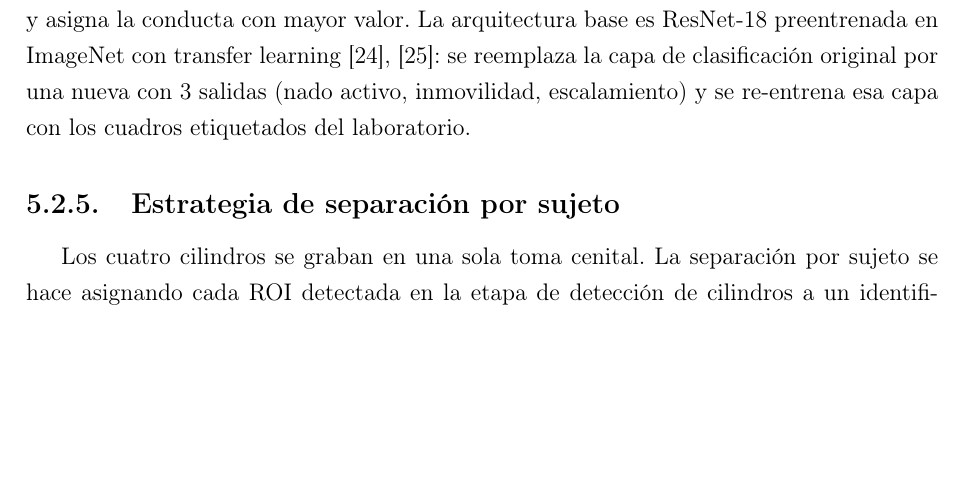
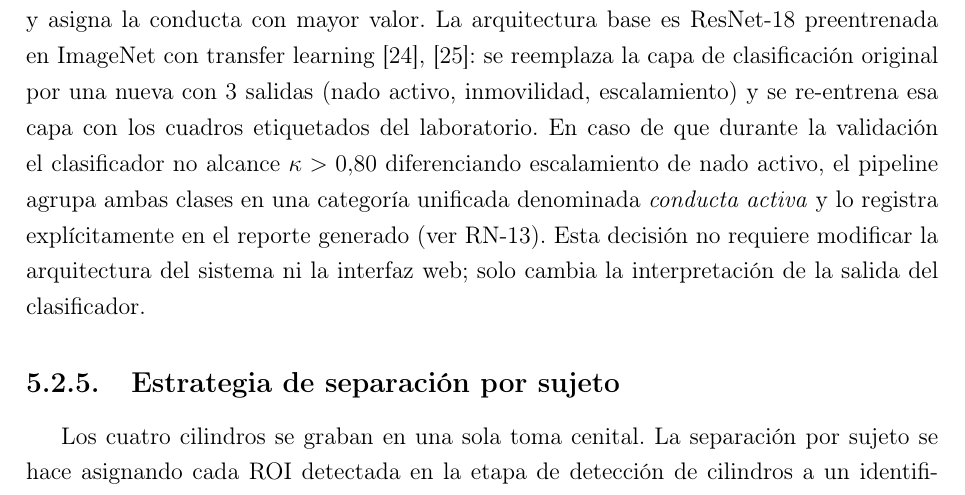
Before and after one commit to ErickJester/fst-ai-system-latex, a LaTeX document (main.tex, which reads chapters/05_diseno.tex): part of page 69 of 96, cut so that both start at the same text, the shorter picture padded with empty space. Compiled offline with pdfLaTeX.

Commit message:
fix(diseno): Se documentó comportamiento del pipeline si κ < 0.80 (Sección 5.2.4)

```diff
--- a/chapters/05_diseno.tex
+++ b/chapters/05_diseno.tex
@@ -130,6 +130,13 @@ ResNet-18 preentrenada en ImageNet con transfer learning \cite{he2016,pan2010}:
 se reemplaza la capa de clasificación original por una nueva con 3 salidas (nado
 activo, inmovilidad, escalamiento) y se re-entrena esa capa con los cuadros
 etiquetados del laboratorio.
+En caso de que durante la validación el clasificador no alcance
+$\kappa > 0.80$ diferenciando escalamiento de nado activo, el
+pipeline agrupa ambas clases en una categoría unificada denominada
+\textit{conducta activa} y lo registra explícitamente en el reporte
+generado (ver RN-13). Esta decisión no requiere modificar la
+arquitectura del sistema ni la interfaz web; solo cambia la
+interpretación de la salida del clasificador.
 
 \subsection{Estrategia de separación por sujeto}
 
```
